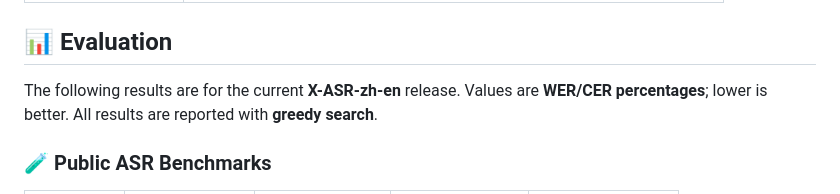
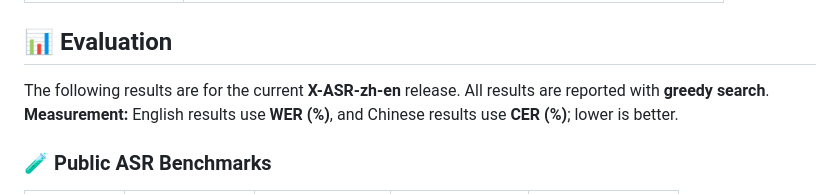
Before and after one commit to Gilgamesh-J/X-ASR, a Markdown page: README.md, the part around the change. Rendered like a GitHub page.

Commit message:
Clarify evaluation measurement metrics

```diff
--- a/README.md
+++ b/README.md
@@ -111,7 +111,7 @@
 
 ## 📊 Evaluation
 
-The following results are for the current **X-ASR-zh-en** release. Values are **WER/CER percentages**; lower is better. All results are reported with **greedy search**.
+The following results are for the current **X-ASR-zh-en** release. All results are reported with **greedy search**. **Measurement:** English results use **WER (%)**, and Chinese results use **CER (%)**; lower is better.
 
 ### 🧪 Public ASR Benchmarks
 
```
Also changed, not shown: README_zh.md (+1 -1 lines).
